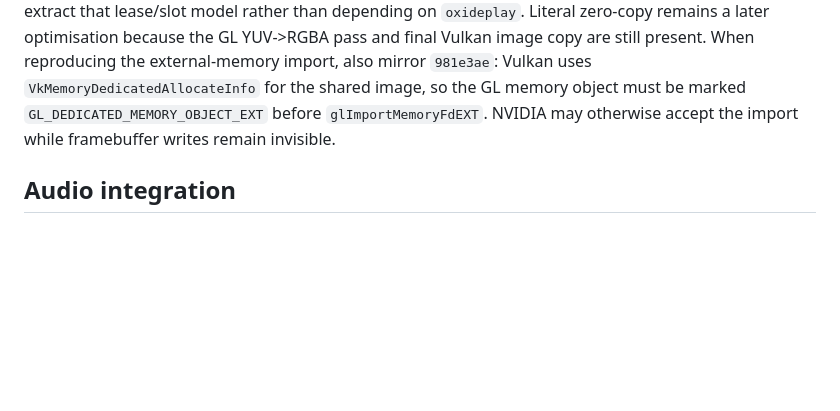
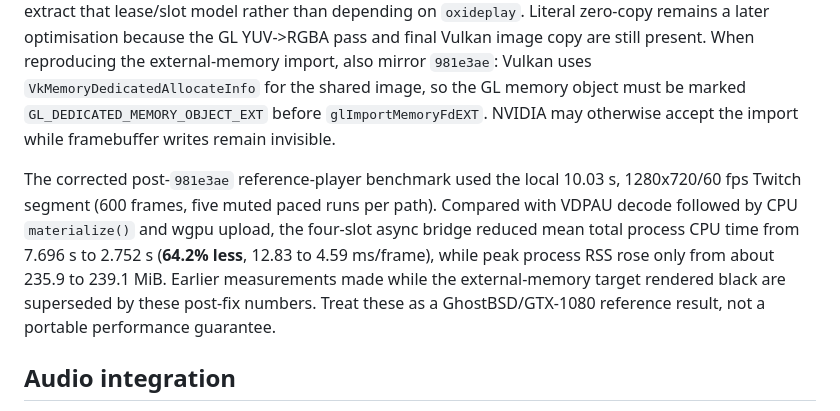
Before and after one commit to Robert-Hughes/SanctuaryPlayer, a Markdown page: native/OXIDEAV.md, the part around the change. GitHub-like rendering; blank space fills up the shorter version.

Commit message:
docs(native): record corrected VDPAU benchmark

```diff
--- a/native/OXIDEAV.md
+++ b/native/OXIDEAV.md
@@ -97,6 +97,15 @@ When reproducing the external-memory import, also mirror `981e3ae`: Vulkan uses
 be marked `GL_DEDICATED_MEMORY_OBJECT_EXT` before `glImportMemoryFdEXT`. NVIDIA may
 otherwise accept the import while framebuffer writes remain invisible.
 
+The corrected post-`981e3ae` reference-player benchmark used the local 10.03 s,
+1280x720/60 fps Twitch segment (600 frames, five muted paced runs per path).
+Compared with VDPAU decode followed by CPU `materialize()` and wgpu upload, the
+four-slot async bridge reduced mean total process CPU time from 7.696 s to 2.752 s
+(**64.2% less**, 12.83 to 4.59 ms/frame), while peak process RSS rose only from
+about 235.9 to 239.1 MiB. Earlier measurements made while the external-memory
+target rendered black are superseded by these post-fix numbers. Treat these as a
+GhostBSD/GTX-1080 reference result, not a portable performance guarantee.
+
 ## Audio integration
 
 OxideAV AAC can discover the actual decoded sample rate/channel layout after the
```
